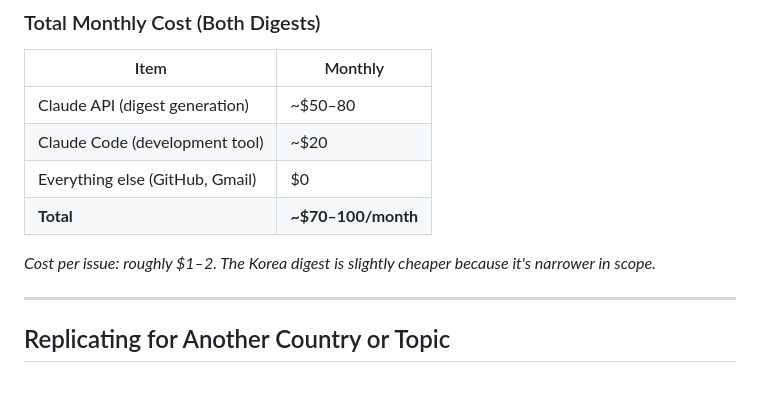
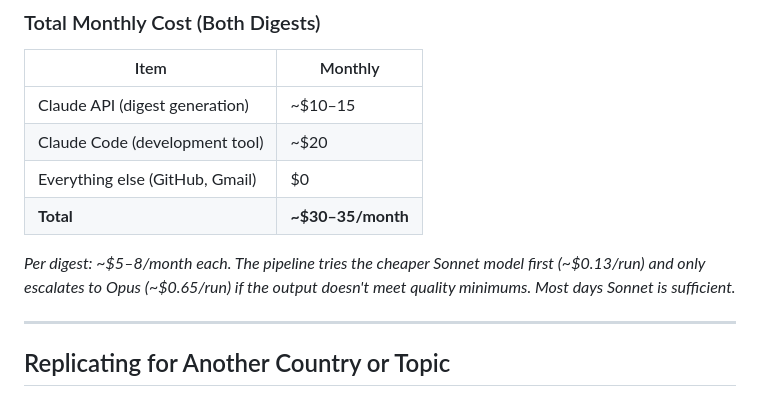
Before and after one commit to andysaulim/Daily-China-Digest, a Markdown page: PRESENTATION.md, the part around the change. Drawn GitHub-style.

Commit message:
Correct cost estimates in presentation doc

```diff
--- a/PRESENTATION.md
+++ b/PRESENTATION.md
@@ -76,12 +76,12 @@ Total cost of running this: about **$2–4 per day** for both digests combined.
 
 | Item | Monthly |
 |---|---|
-| Claude API (digest generation) | ~$50–80 |
+| Claude API (digest generation) | ~$10–15 |
 | Claude Code (development tool) | ~$20 |
 | Everything else (GitHub, Gmail) | $0 |
-| **Total** | **~$70–100/month** |
+| **Total** | **~$30–35/month** |
 
-*Cost per issue: roughly $1–2. The Korea digest is slightly cheaper because it's narrower in scope.*
+*Per digest: ~$5–8/month each. The pipeline tries the cheaper Sonnet model first (~$0.13/run) and only escalates to Opus (~$0.65/run) if the output doesn't meet quality minimums. Most days Sonnet is sufficient.*
 
 ---
 
```
